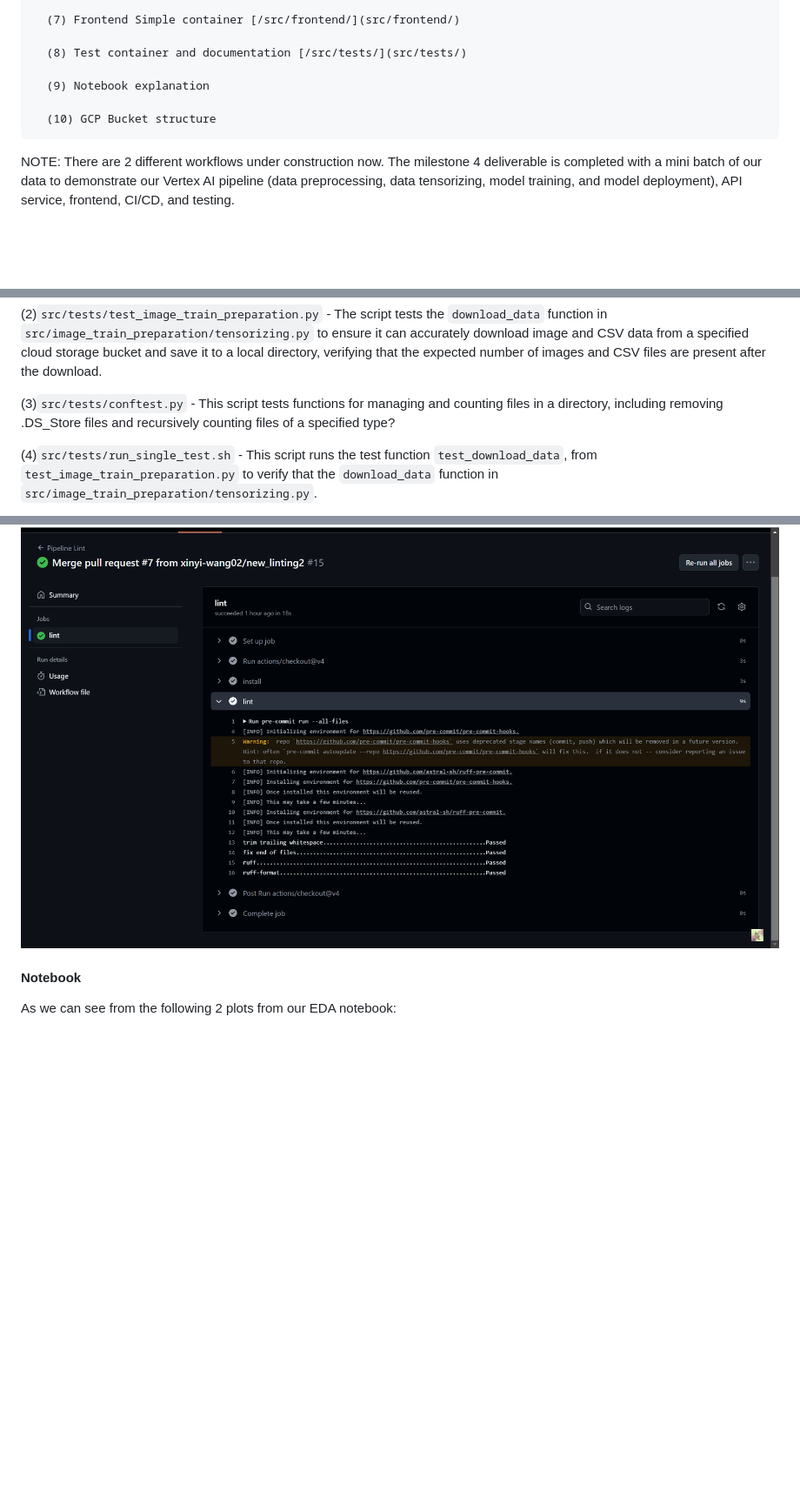
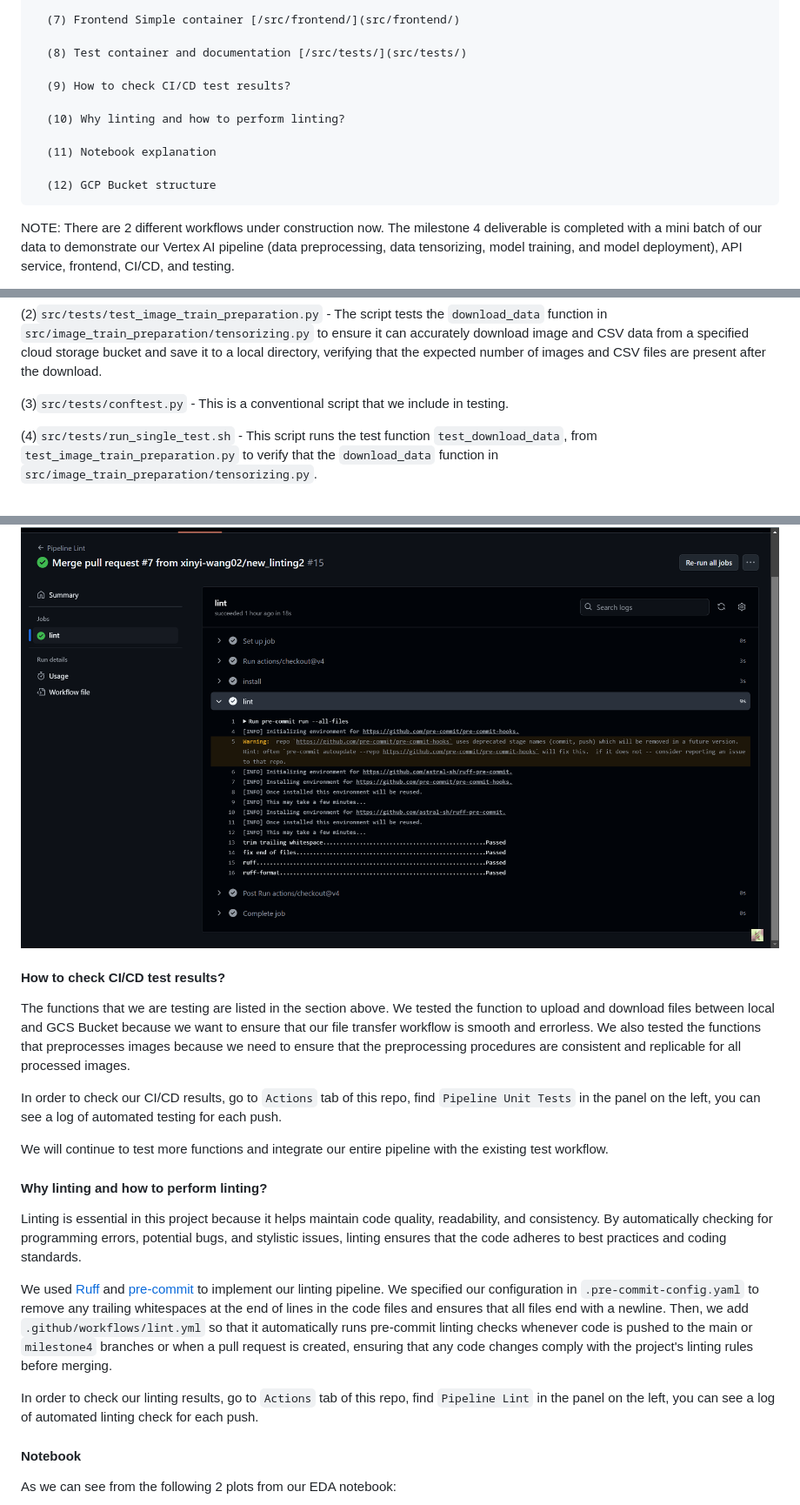
Before and after one commit to xinyi-wang02/ac2152024_group_X, a Markdown page: README.md, 3 parts joined by grey strips. Shown at 87% size. Rendered like a GitHub page; blank space fills up the shorter version.

Commit message:
CICD and Linting

````diff
--- a/README.md
+++ b/README.md
@@ -161,9 +161,13 @@ In this milestone we re-constructed most parts of the project in a new repositor
 
   (8) Test container and documentation [/src/tests/](src/tests/)
 
-  (9) Notebook explanation
+  (9) How to check CI/CD test results?
 
-  (10) GCP Bucket structure
+  (10) Why linting and how to perform linting?
+
+  (11) Notebook explanation
+
+  (12) GCP Bucket structure
 ```
 
 NOTE:
@@ -432,7 +436,7 @@ The following is a screenshot of our frontend with an example.
 
 (2)`src/tests/test_image_train_preparation.py` - The script tests the `download_data` function in `src/image_train_preparation/tensorizing.py` to ensure it can accurately download image and CSV data from a specified cloud storage bucket and save it to a local directory, verifying that the expected number of images and CSV files are present after the download.
 
-(3)`src/tests/conftest.py` - This script tests functions for managing and counting files in a directory, including removing .DS_Store files and recursively counting files of a specified type?
+(3)`src/tests/conftest.py` - This is a conventional script that we include in testing.
 
 (4)`src/tests/run_single_test.sh` - This script runs the test function `test_download_data`, from `test_image_train_preparation.py` to verify that the `download_data` function in `src/image_train_preparation/tensorizing.py`.
 
@@ -472,6 +474,24 @@ We will continue to test more functions and integrate our entire pipeline with t
 The following is a screenshot of our linting test.
 
 ![lint](https://github.com/xinyi-wang02/ac2152024_group_X/blob/milestone4/images/lint.png)
+
+
+#### How to check CI/CD test results?
+
+The functions that we are testing are listed in the section above. We tested the function to upload and download files between local and GCS Bucket because we want to ensure that our file transfer workflow is smooth and errorless. We also tested the functions that preprocesses images because we need to ensure that the preprocessing procedures are consistent and replicable for all processed images.
+
+In order to check our CI/CD results, go to `Actions` tab of this repo, find `Pipeline Unit Tests` in the panel on the left, you can see a log of automated testing for each push.
+
+We will continue to test more functions and integrate our entire pipeline with the existing test workflow.
+
+#### Why linting and how to perform linting?
+
+Linting is essential in this project because it helps maintain code quality, readability, and consistency. By automatically checking for programming errors, potential bugs, and stylistic issues, linting ensures that the code adheres to best practices and coding standards.
+
+We used [Ruff](https://docs.astral.sh/ruff/) and [pre-commit](https://pre-commit.com/) to implement our linting pipeline. We specified our configuration in `.pre-commit-config.yaml` to remove any trailing whitespaces at the end of lines in the code files and ensures that all files end with a newline. Then, we add `.github/workflows/lint.yml` so that it automatically runs pre-commit linting checks whenever code is pushed to the main or `milestone4` branches or when a pull request is created, ensuring that any code changes comply with the project's linting rules before merging.
+
+In order to check our linting results, go to `Actions` tab of this repo, find `Pipeline Lint` in the panel on the left, you can see a log of automated linting check for each push.
+
 
 #### Notebook
 
````
Also changed, not shown: other parts of README.md (+0 -2 lines).
